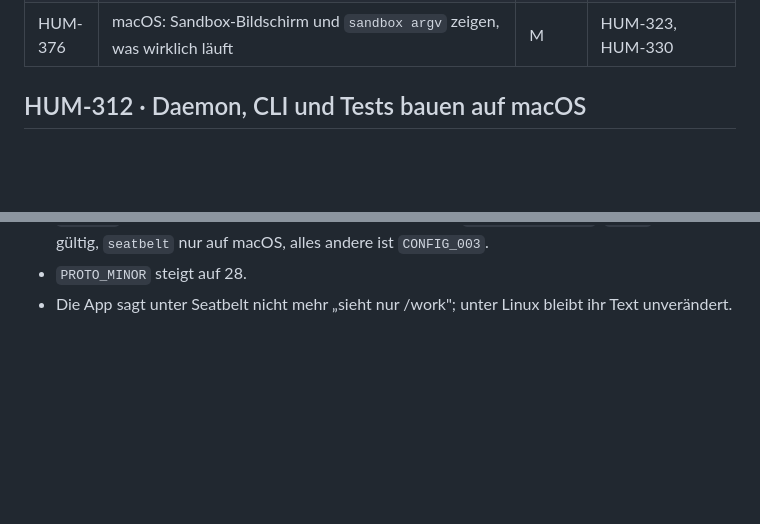
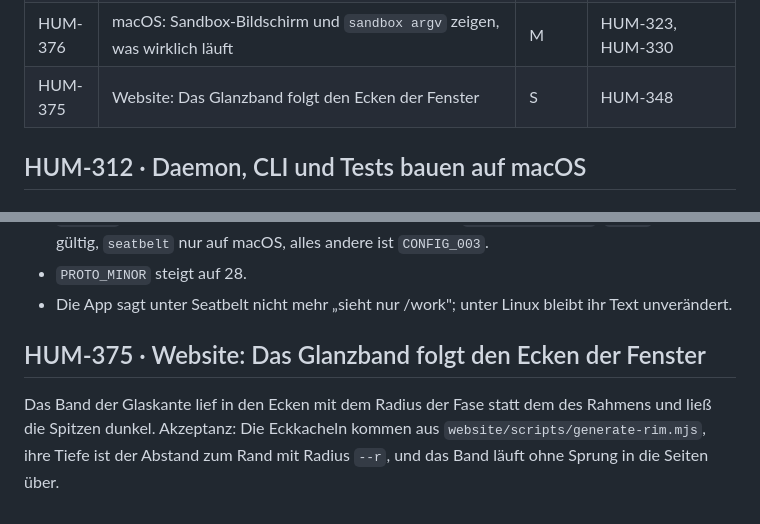
Before and after one commit to nurkert/Humanitl, a Markdown page: backlog/sprint-6.md, 2 parts joined by grey strips. GitHub-like rendering; blank space fills up the shorter version.

Commit message:
docs(backlog): record the glass corner fix
The entry of the corner fix stayed out of its commit, so that commit could rebase
past the shared sprint file. It records what landed in 01fea94.

Co-Authored-By: Claude Opus 5.5 <noreply@anthropic.com>

Co-Authored-By: Claude Opus 5.5 (1M context) <noreply@anthropic.com>

```diff
--- a/backlog/sprint-6.md
+++ b/backlog/sprint-6.md
@@ -53,6 +53,7 @@ Leitlinie: Linux bleibt, wie es ist. Jede Änderung an gemeinsamem Code ist entw
 | HUM-377 | macOS: kleinere Lücken der Sandbox | M | HUM-323, HUM-324 |
 | HUM-374 | macOS: Wegwerf-Sandbox auf einem APFS-Klon | L | HUM-323, HUM-350, HUM-357 |
 | HUM-376 | macOS: Sandbox-Bildschirm und `sandbox argv` zeigen, was wirklich läuft | M | HUM-323, HUM-330 |
+| HUM-375 | Website: Das Glanzband folgt den Ecken der Fenster | S | HUM-348 |
 
 ## HUM-312 · Daemon, CLI und Tests bauen auf macOS
 
@@ -809,3 +810,7 @@ Akzeptanz:
 - `backend` meldet immer das echte Backend. Profile setzen `backend = "auto"`, `bwrap` bleibt gültig, `seatbelt` nur auf macOS, alles andere ist `CONFIG_003`.
 - `PROTO_MINOR` steigt auf 28.
 - Die App sagt unter Seatbelt nicht mehr „sieht nur /work"; unter Linux bleibt ihr Text unverändert.
+
+## HUM-375 · Website: Das Glanzband folgt den Ecken der Fenster
+
+Das Band der Glaskante lief in den Ecken mit dem Radius der Fase statt dem des Rahmens und ließ die Spitzen dunkel. Akzeptanz: Die Eckkacheln kommen aus `website/scripts/generate-rim.mjs`, ihre Tiefe ist der Abstand zum Rand mit Radius `--r`, und das Band läuft ohne Sprung in die Seiten über.
```
